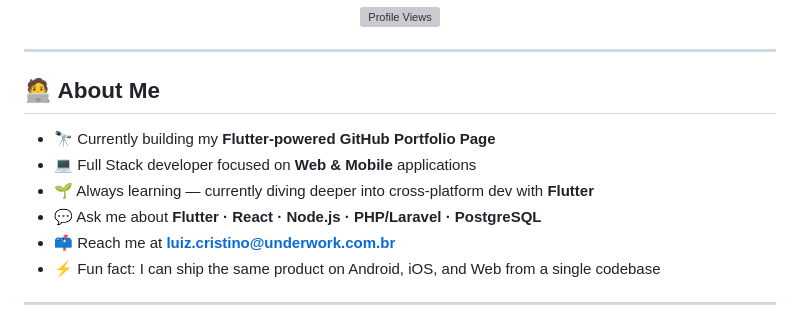
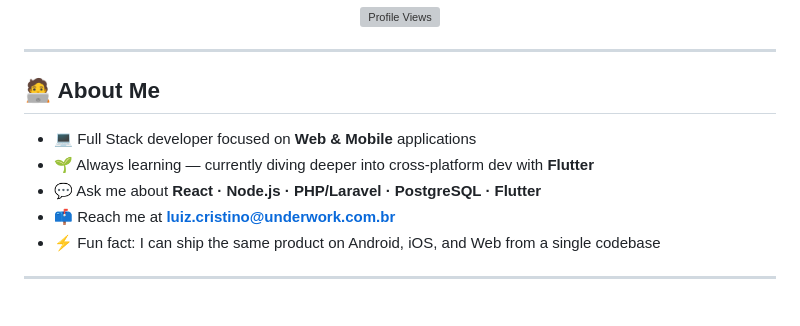
Before and after one commit to LuizCristino/LuizCristino, a Markdown page: README.md, the part around the change. Rendered like a GitHub page; grey boxes are pictures that could not be loaded.

Commit message:
Update skills and project focus in README

```diff
--- a/README.md
+++ b/README.md
@@ -12,10 +12,9 @@
 
 ## 🧑‍💻 About Me
 
-- 🔭 Currently building my **Flutter-powered GitHub Portfolio Page**
 - 💻 Full Stack developer focused on **Web & Mobile** applications
 - 🌱 Always learning — currently diving deeper into cross-platform dev with **Flutter**
-- 💬 Ask me about **Flutter · React · Node.js · PHP/Laravel · PostgreSQL**
+- 💬 Ask me about **React · Node.js · PHP/Laravel · PostgreSQL · Flutter**
 - 📫 Reach me at **luiz.cristino@underwork.com.br**
 - ⚡ Fun fact: I can ship the same product on Android, iOS, and Web from a single codebase
 
```
